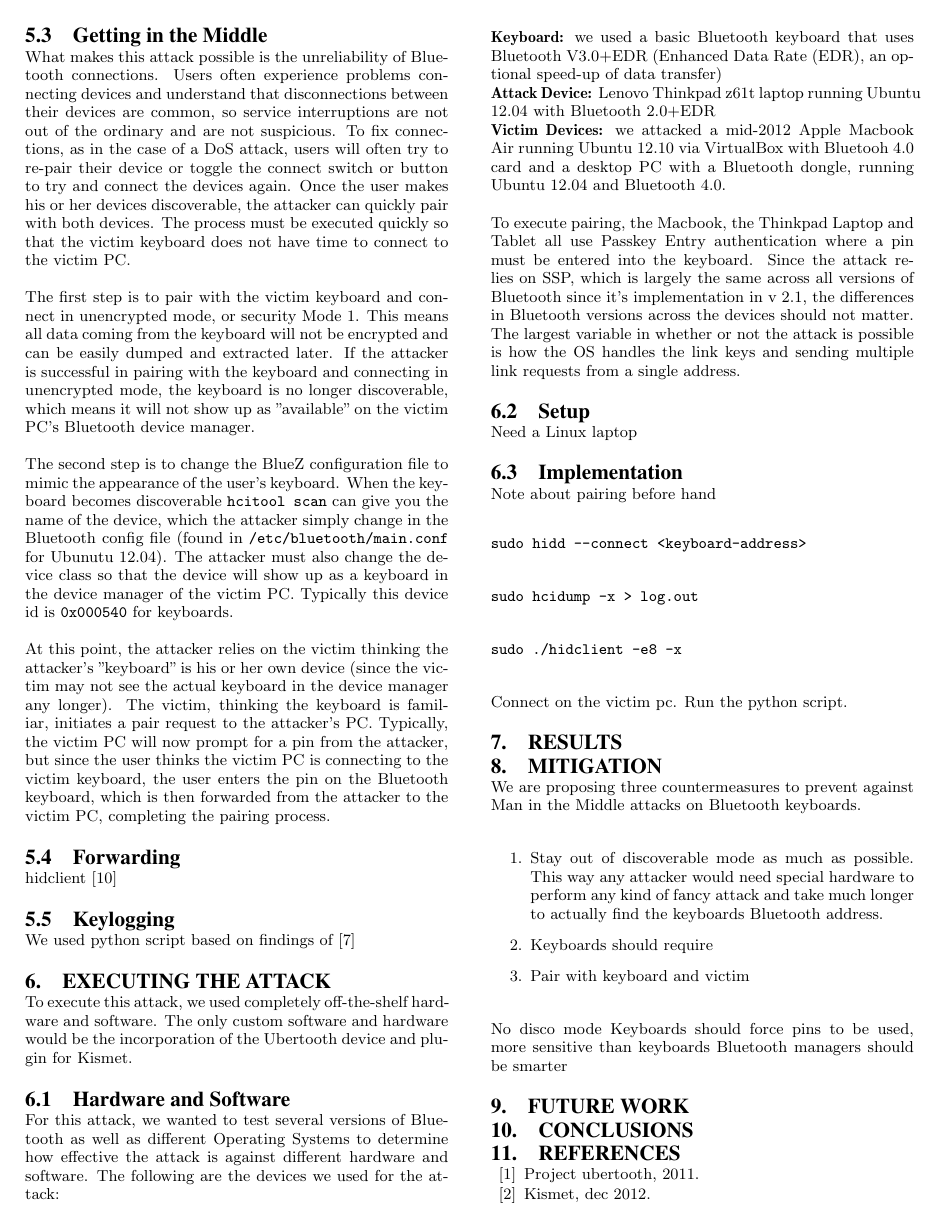
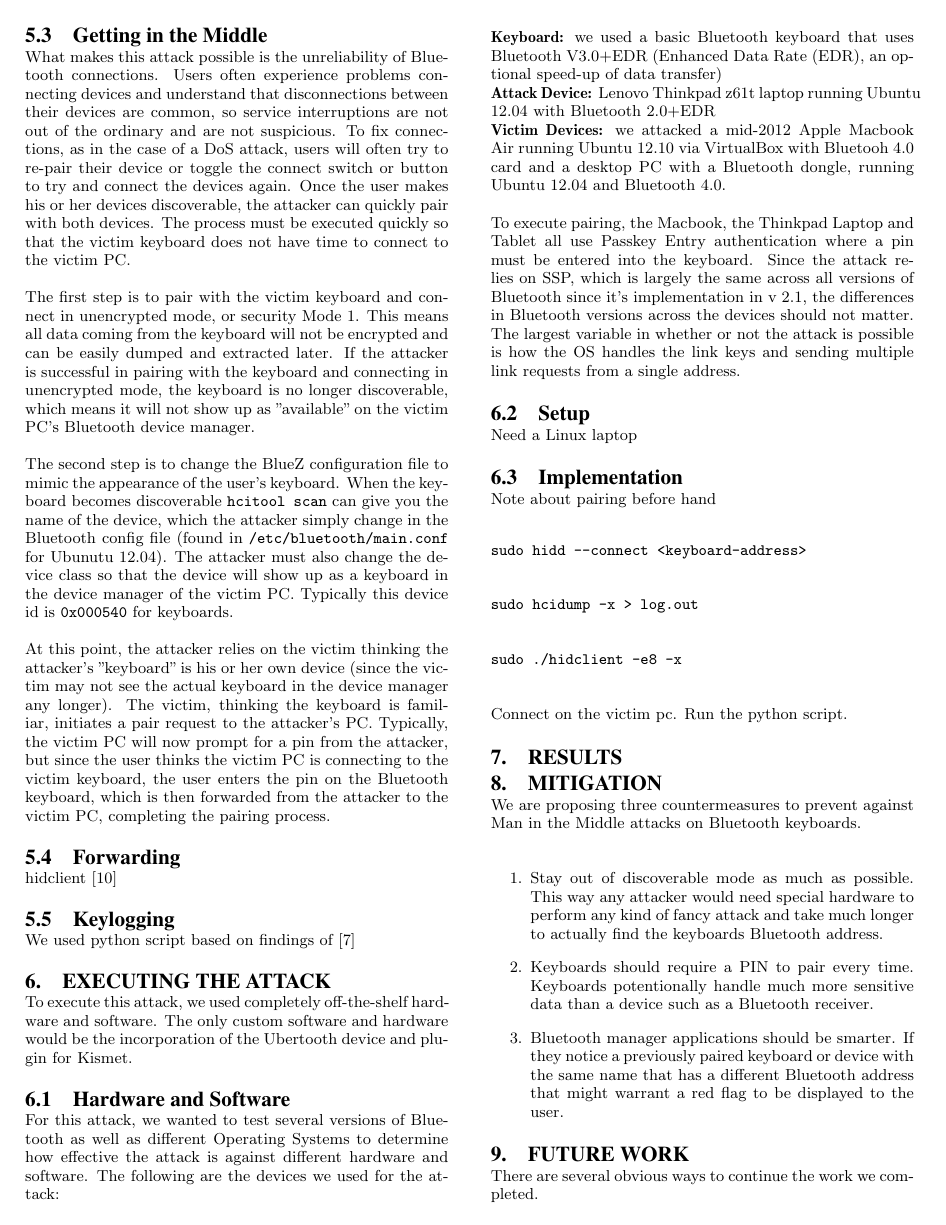
Before and after one commit to TheAlbatross279/BTBandit, a LaTeX paper (final_paper/paper.tex): page 4 of 5. Compiled offline with pdfLaTeX.

Commit message:
Added future work

```diff
--- a/final_paper/paper.tex
+++ b/final_paper/paper.tex
@@ -182,12 +182,10 @@ We are proposing three countermeasures to prevent against Man in the Middle atta
 
 \begin{enumerate}
 \item Stay out of discoverable mode as much as possible. This way any attacker would need special hardware to perform any kind of fancy attack and take much longer to actually find the keyboards Bluetooth address.
-\item Keyboards should require
-\item Pair with keyboard and victim
+\item Keyboards should require a PIN to pair every time. Keyboards potentionally handle much more sensitive data than a device such as a Bluetooth receiver.
+\item Bluetooth manager applications should be smarter. If they notice a previously paired keyboard or device with the same name that has a different Bluetooth address that might warrant a red flag to be displayed to the user.
 \end{enumerate}
 
-No disco mode
-Keyboards should force pins to be used, more sensitive than keyboards
-Bluetooth managers should be smarter
+\section{Future Work}
+There are several obvious ways to continue the work we completed.
 
-\section{Future Work}
@@ -194,3 +195,7 @@ Bluetooth managers should be smarter
+\item Implement the entire attack in a single C/C++ application. This would make testing and debugging much easier to perform. Instead of requiring several seperate tools combined together.
+\item Acquire passwords!
+\end{enumerate}
+
 
 \section{Conclusions}
 
```
Also changed, not shown: final_paper/paper.tex (3 more changed lines).
